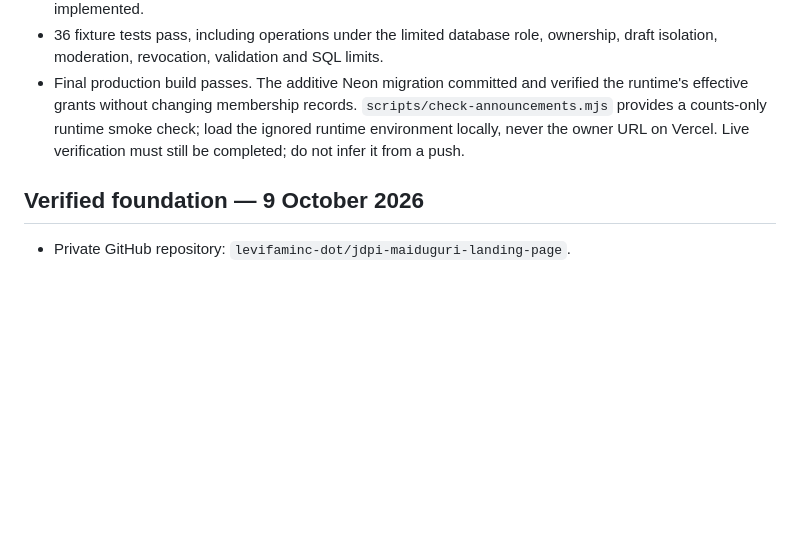
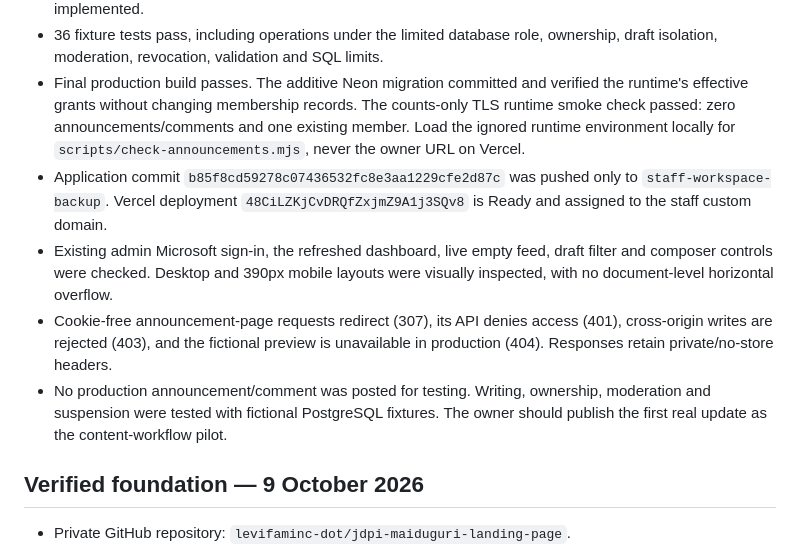
Before and after one commit to levifaminc-dot/jdpi-maiduguri-landing-page, a Markdown page: staff-workspace/DEPLOYMENT.md, the part around the change. Drawn GitHub-style; blank space fills up the shorter version.

```diff
--- a/staff-workspace/DEPLOYMENT.md
+++ b/staff-workspace/DEPLOYMENT.md
@@ -37,9 +37,21 @@ locally only; no new production secrets or services are needed.
   ownership, draft isolation, moderation, revocation, validation and SQL limits.
 - Final production build passes. The additive Neon migration committed and
   verified the runtime's effective grants without changing membership records.
-  `scripts/check-announcements.mjs` provides a counts-only runtime smoke check;
-  load the ignored runtime environment locally, never the owner URL on Vercel.
-  Live verification must still be completed; do not infer it from a push.
+  The counts-only TLS runtime smoke check passed: zero announcements/comments
+  and one existing member. Load the ignored runtime environment locally for
+  `scripts/check-announcements.mjs`, never the owner URL on Vercel.
+- Application commit `b85f8cd59278c07436532fc8e3aa1229cfe2d87c` was pushed only
+  to `staff-workspace-backup`. Vercel deployment
+  `48CiLZKjCvDRQfZxjmZ9A1j3SQv8` is Ready and assigned to the staff custom domain.
+- Existing admin Microsoft sign-in, the refreshed dashboard, live empty feed,
+  draft filter and composer controls were checked. Desktop and 390px mobile
+  layouts were visually inspected, with no document-level horizontal overflow.
+- Cookie-free announcement-page requests redirect (307), its API denies access
+  (401), cross-origin writes are rejected (403), and the fictional preview is
+  unavailable in production (404). Responses retain private/no-store headers.
+- No production announcement/comment was posted for testing. Writing, ownership,
+  moderation and suspension were tested with fictional PostgreSQL fixtures.
+  The owner should publish the first real update as the content-workflow pilot.
 
 ## Verified foundation — 9 October 2026
 
```
Also changed, not shown: staff-workspace/README.md (+3 -3 lines).
